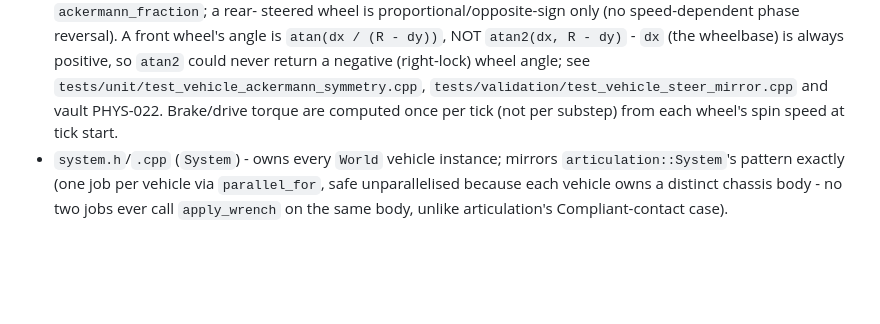
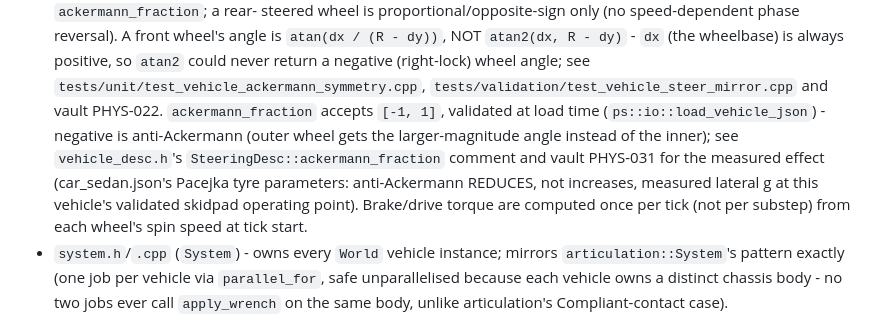
Before and after one commit to SebastianDanielFrenz/physics_sim, a Markdown page: CLAUDE.md, the part around the change. GitHub-like rendering; blank space fills up the shorter version.

Commit message:
CLAUDE.md: note anti-Ackermann support and the measured skidpad result
One-paragraph addition to the Vehicle system / Ackermann steering note:
ackermann_fraction's validated [-1, 1] range and a pointer to vault
PHYS-031 for the measured effect on car_sedan.json (anti-Ackermann
reduces, not increases, this model's measured lateral g).

tools\ci.ps1 -Affected: doc-only change, greps only, 3.3s, passed.

Co-Authored-By: Claude Sonnet 5 <noreply@anthropic.com>

```diff
--- a/CLAUDE.md
+++ b/CLAUDE.md
@@ -721,6 +721,13 @@ internal-implementation seam. No Jolt type appears in any public header.
   `atan2` could never return a negative (right-lock) wheel angle; see
   `tests/unit/test_vehicle_ackermann_symmetry.cpp`,
   `tests/validation/test_vehicle_steer_mirror.cpp` and vault PHYS-022.
+  `ackermann_fraction` accepts `[-1, 1]`, validated at load time
+  (`ps::io::load_vehicle_json`) - negative is anti-Ackermann (outer wheel
+  gets the larger-magnitude angle instead of the inner); see
+  `vehicle_desc.h`'s `SteeringDesc::ackermann_fraction` comment and vault
+  PHYS-031 for the measured effect (car_sedan.json's Pacejka tyre
+  parameters: anti-Ackermann REDUCES, not increases, measured lateral g
+  at this vehicle's validated skidpad operating point).
   Brake/drive torque are computed once per tick (not per substep) from
   each wheel's spin speed at tick start.
 - `system.h`/`.cpp` (`System`) - owns every `World` vehicle instance;
```
